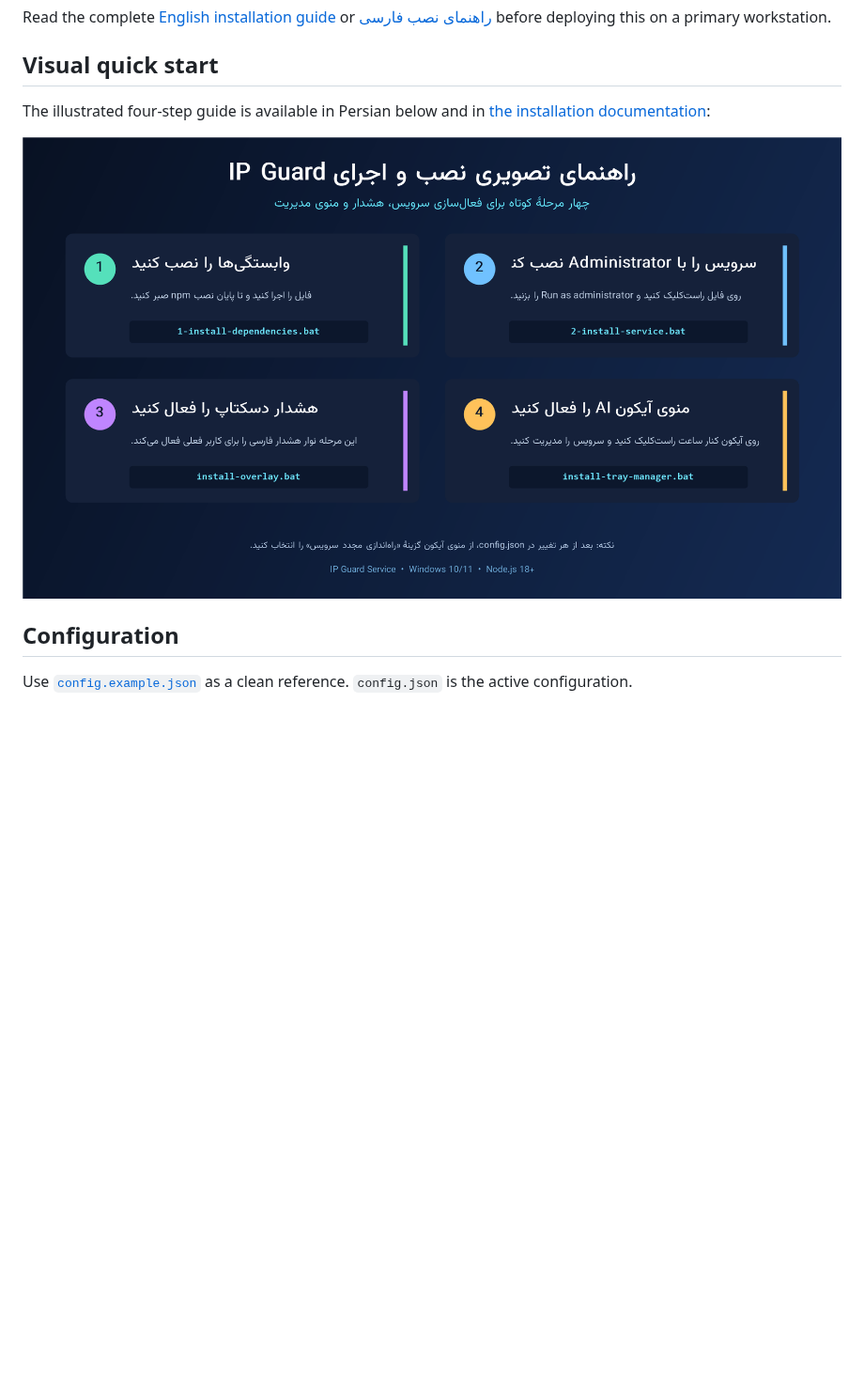
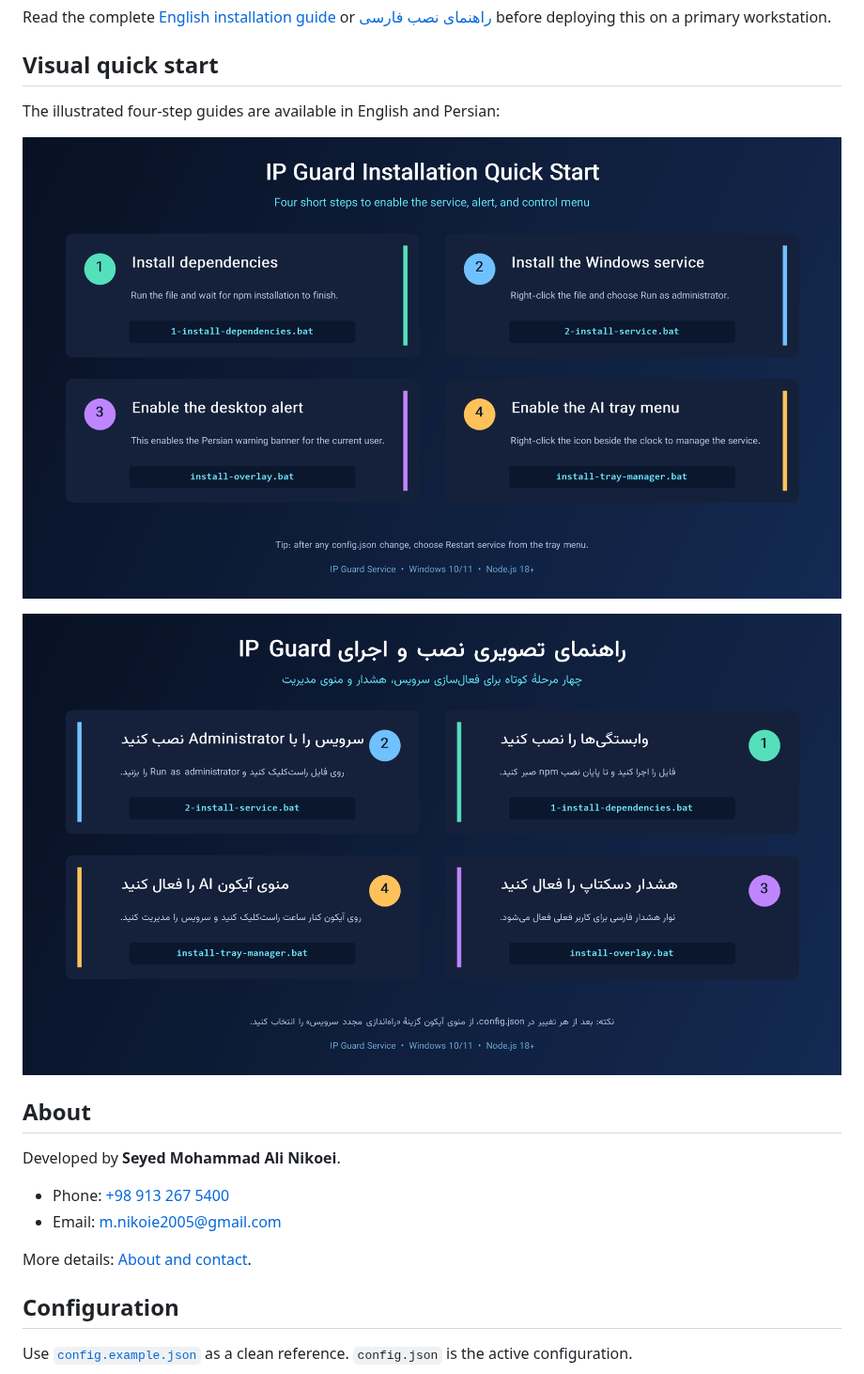
Before and after one commit to mnikoie/ip-guard_service, a Markdown page: README.md, the part around the change. Shown at 94% size. Rendered like a GitHub page; pictures changed too: docs/images/quick-start-en.png (added), docs/images/quick-start-fa.png; blank space fills up the shorter version.

```diff
--- a/README.md
+++ b/README.md
@@ -55,9 +55,20 @@ Read the complete [English installation guide](docs/INSTALLATION.md) or [راه
 
 ## Visual quick start
 
-The illustrated four-step guide is available in Persian below and in [the installation documentation](docs/INSTALLATION.fa.md):
+The illustrated four-step guides are available in English and Persian:
+
+![English quick-start guide](docs/images/quick-start-en.png)
 
 ![Persian quick-start guide](docs/images/quick-start-fa.png)
+
+## About
+
+Developed by **Seyed Mohammad Ali Nikoei**.
+
+- Phone: [+98 913 267 5400](tel:+989132675400)
+- Email: [m.nikoie2005@gmail.com](mailto:m.nikoie2005@gmail.com)
+
+More details: [About and contact](docs/ABOUT.md).
 
 ## Configuration
 
```
Also changed, not shown: README.fa.md (+11 -0 lines), docs/INSTALLATION.md (+1 -1 lines), 4 other files.
